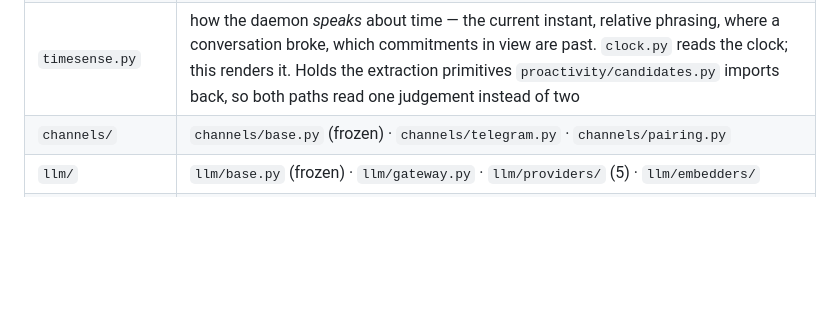
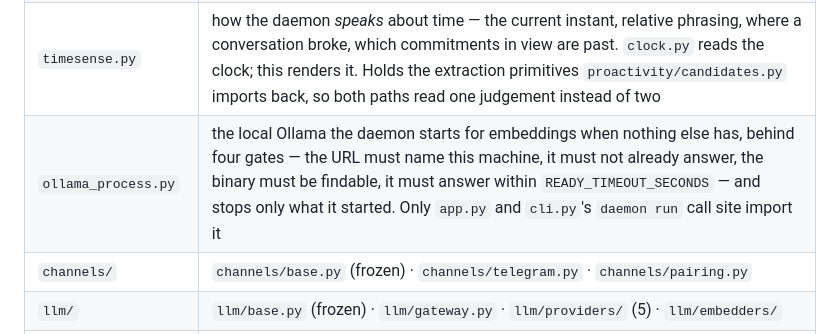
Before and after one commit to K2D2H4/Daemon, a Markdown page: daemon/CLAUDE.md, the part around the change. GitHub-like rendering; blank space fills up the shorter version.

```diff
--- a/daemon/CLAUDE.md
+++ b/daemon/CLAUDE.md
@@ -24,6 +24,7 @@ in `app.py`, which owns every concrete-implementation import here.
 | `tui.py` · `service.py` | terminal presentation, CJK-aware widths, plain text when not a tty · the LaunchAgent / systemd user unit, which holds no secrets |
 | `fs.py` · `clock.py` · `mic_hold.py` | 0700 dirs, 0600 files, and the two durable writes — append, and atomic replace · the one timestamp helper, so nobody scatters `datetime.now()` · whether *this process* holds the microphone, a reentrant counter the wake listener and a voice session both increment. Top-level rather than inside `voice/` so `proactivity/presence.py` can subtract our own hold from the CoreAudio probe without importing the voice layer — a text-only install has no PortAudio and still has to answer presence (docs/adr/0013) |
 | `timesense.py` | how the daemon *speaks* about time — the current instant, relative phrasing, where a conversation broke, which commitments in view are past. `clock.py` reads the clock; this renders it. Holds the extraction primitives `proactivity/candidates.py` imports back, so both paths read one judgement instead of two |
+| `ollama_process.py` | the local Ollama the daemon starts for embeddings when nothing else has, behind four gates — the URL must name this machine, it must not already answer, the binary must be findable, it must answer within `READY_TIMEOUT_SECONDS` — and stops only what it started. Only `app.py` and `cli.py`'s `daemon run` call site import it |
 | `channels/` | `channels/base.py` (frozen) · `channels/telegram.py` · `channels/pairing.py` |
 | `llm/` | `llm/base.py` (frozen) · `llm/gateway.py` · `llm/providers/` (5) · `llm/embedders/` |
 | `memory/` | `memory/schema.sql` (frozen) · `store` · `log` · `writer` · `recall` · `curated` · `entities` · `reindex` |
```
Also changed, not shown: docs/ARCHITECTURE.md (+1 -1 lines), docs/CONTRACTS.md (+2 -1 lines).
